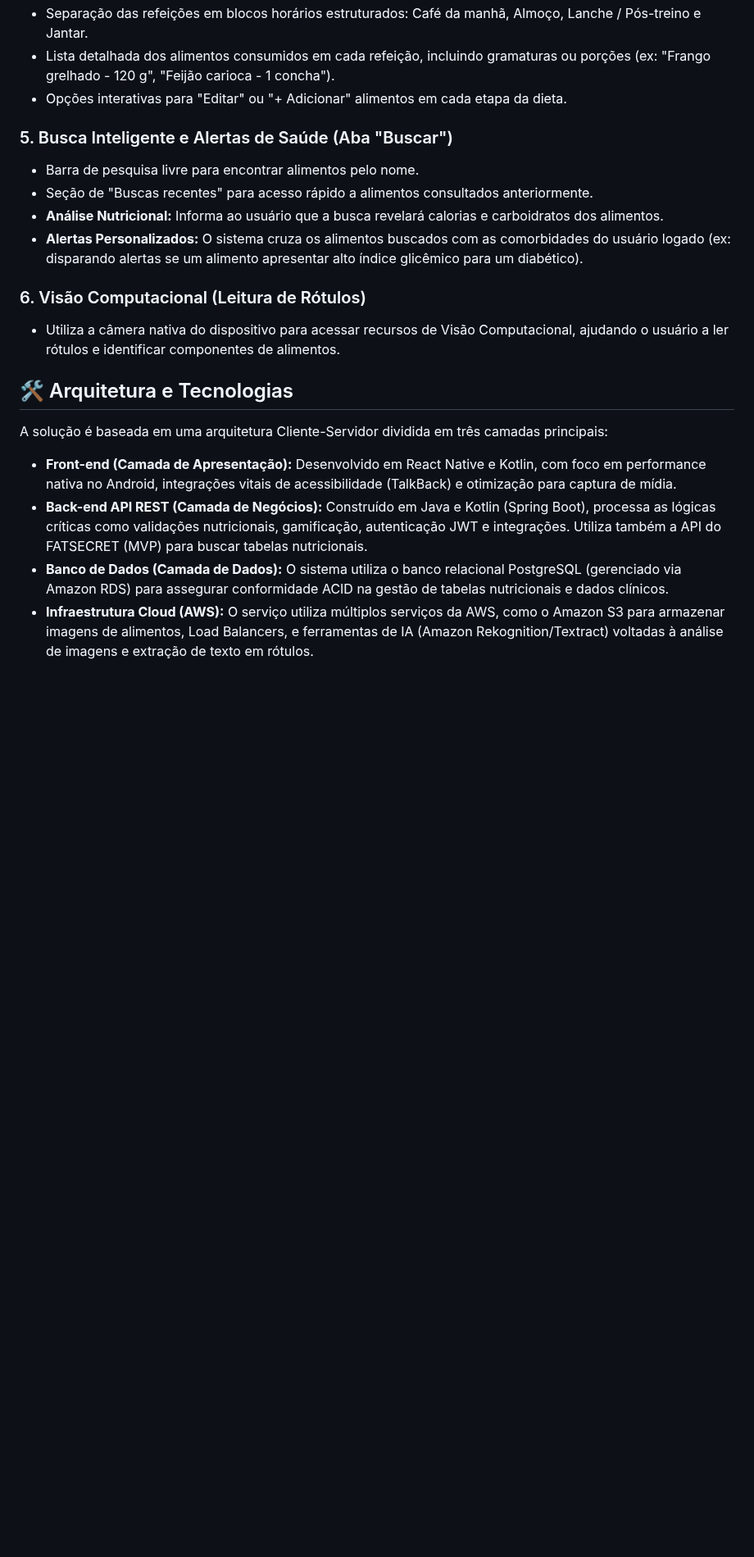
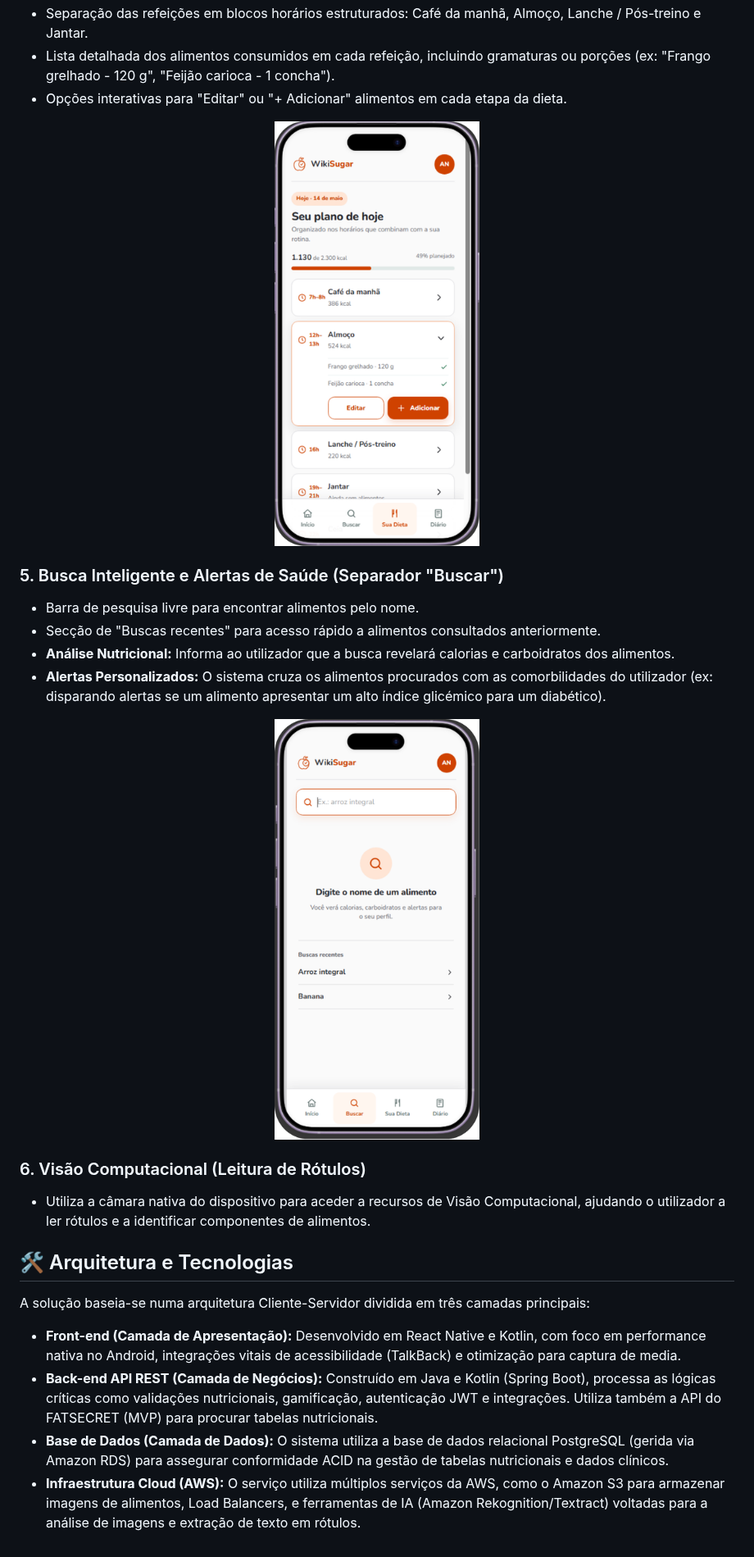
Before and after one commit to Pedroza1308/PROJETO-WikiSugar, a Markdown page: README.md, the part around one of its changes. Shown at 82% size. Drawn GitHub-style; pictures changed too: assets/captura 312.png (added), assets/captura 313.png (added); blank space fills up the shorter version.

Commit message:
readme / subindo telas das funcionalidades

```diff
--- a/README.md
+++ b/README.md
@@ -39,20 +50,28 @@ O WikiSugar é uma aplicação web/mobile projetada para auxiliar pessoas com di
 *   Lista detalhada dos alimentos consumidos em cada refeição, incluindo gramaturas ou porções (ex: "Frango grelhado - 120 g", "Feijão carioca - 1 concha").
 *   Opções interativas para "Editar" ou "+ Adicionar" alimentos em cada etapa da dieta.
 
-### 5. Busca Inteligente e Alertas de Saúde (Aba "Buscar")
+<p align="center">
+  <img src="assets/captura 313.png" width="250" alt="Ecrã de Planeamento Alimentar">
+</p>
+
+### 5. Busca Inteligente e Alertas de Saúde (Separador "Buscar")
 *   Barra de pesquisa livre para encontrar alimentos pelo nome.
-*   Seção de "Buscas recentes" para acesso rápido a alimentos consultados anteriormente.
-*   **Análise Nutricional:** Informa ao usuário que a busca revelará calorias e carboidratos dos alimentos.
-*   **Alertas Personalizados:** O sistema cruza os alimentos buscados com as comorbidades do usuário logado (ex: disparando alertas se um alimento apresentar alto índice glicêmico para um diabético).
+*   Secção de "Buscas recentes" para acesso rápido a alimentos consultados anteriormente.
+*   **Análise Nutricional:** Informa ao utilizador que a busca revelará calorias e carboidratos dos alimentos.
+*   **Alertas Personalizados:** O sistema cruza os alimentos procurados com as comorbilidades do utilizador (ex: disparando alertas se um alimento apresentar um alto índice glicémico para um diabético).
+
+<p align="center">
+  <img src="assets/captura 312.png" width="250" alt="Ecrã de Busca Inteligente">
+</p>
 
 ### 6. Visão Computacional (Leitura de Rótulos)
-*   Utiliza a câmera nativa do dispositivo para acessar recursos de Visão Computacional, ajudando o usuário a ler rótulos e identificar componentes de alimentos.
+*   Utiliza a câmara nativa do dispositivo para aceder a recursos de Visão Computacional, ajudando o utilizador a ler rótulos e a identificar componentes de alimentos.
 
 ## 🛠️ Arquitetura e Tecnologias
 
-A solução é baseada em uma arquitetura Cliente-Servidor dividida em três camadas principais:
+A solução baseia-se numa arquitetura Cliente-Servidor dividida em três camadas principais:
 
-*   **Front-end (Camada de Apresentação):** Desenvolvido em React Native e Kotlin, com foco em performance nativa no Android, integrações vitais de acessibilidade (TalkBack) e otimização para captura de mídia.
-*   **Back-end API REST (Camada de Negócios):** Construído em Java e Kotlin (Spring Boot), processa as lógicas críticas como validações nutricionais, gamificação, autenticação JWT e integrações. Utiliza também a API do FATSECRET (MVP) para buscar tabelas nutricionais.
-*   **Banco de Dados (Camada de Dados):** O sistema utiliza o banco relacional PostgreSQL (gerenciado via Amazon RDS) para assegurar conformidade ACID na gestão de tabelas nutricionais e dados clínicos.
-*   **Infraestrutura Cloud (AWS):** O serviço utiliza múltiplos serviços da AWS, como o Amazon S3 para armazenar imagens de alimentos, Load Balancers, e ferramentas de IA (Amazon Rekognition/Textract) voltadas à análise de imagens e extração de texto em rótulos.
+*   **Front-end (Camada de Apresentação):** Desenvolvido em React Native e Kotlin, com foco em performance nativa no Android, integrações vitais de acessibilidade (TalkBack) e otimização para captura de media.
+*   **Back-end API REST (Camada de Negócios):** Construído em Java e Kotlin (Spring Boot), processa as lógicas críticas como validações nutricionais, gamificação, autenticação JWT e integrações. Utiliza também a API do FATSECRET (MVP) para procurar tabelas nutricionais.
+*   **Base de Dados (Camada de Dados):** O sistema utiliza a base de dados relacional PostgreSQL (gerida via Amazon RDS) para assegurar conformidade ACID na gestão de tabelas nutricionais e dados clínicos.
+*   **Infraestrutura Cloud (AWS):** O serviço utiliza múltiplos serviços da AWS, como o Amazon S3 para armazenar imagens de alimentos, Load Balancers, e ferramentas de IA (Amazon Rekognition/Textract) voltadas para a análise de imagens e extração de texto em rótulos.
```
Also changed, not shown: other parts of README.md (+27 -16 lines), assets/captura 310.png (added), assets/captura 311.png (added), assets/captura 314.png (added).
